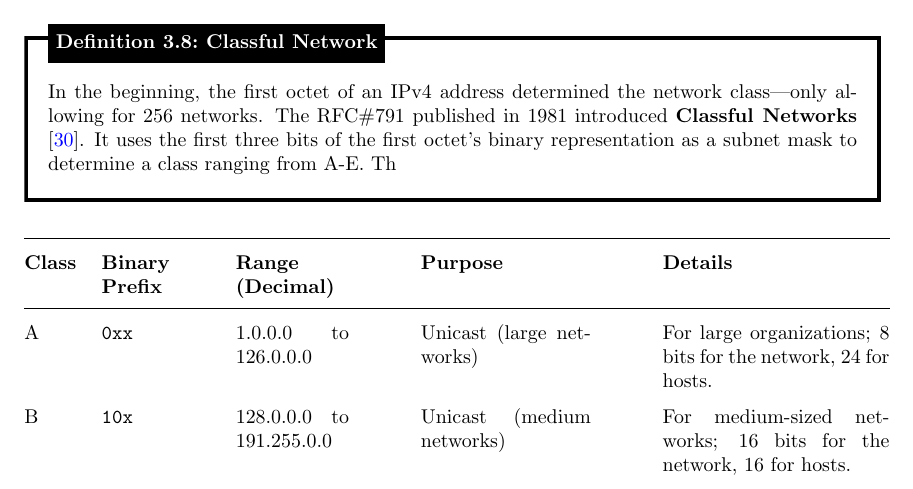
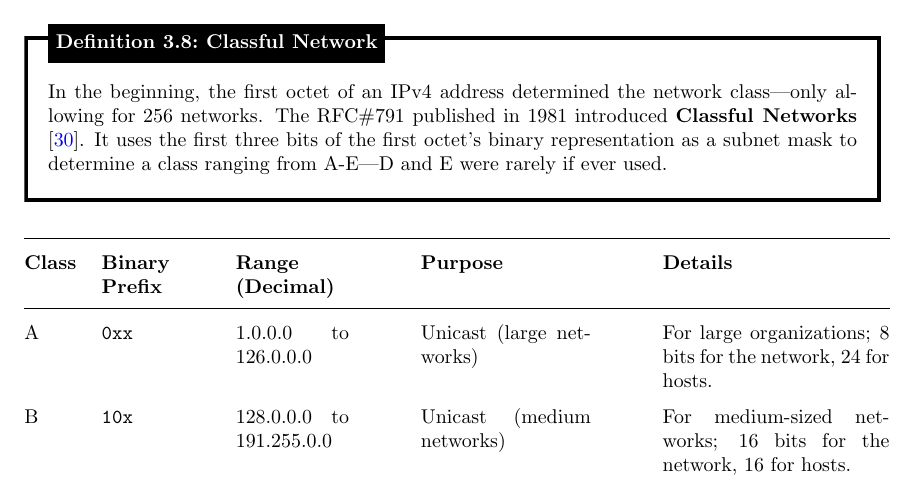
Before and after one commit to Concise-Works/int-securus, a LaTeX book (main.tex, which reads Sections/network/net.tex): part of page 28 of 35, cut so that both start at the same text. Compiled offline with pdfLaTeX.

Commit message:
corrections

```diff
--- a/Sections/network/net.tex
+++ b/Sections/network/net.tex
@@ -252,8 +252,7 @@ When IP addresses began
 
     In the beginning, the first octet of an IPv4 address determined the network class---only allowing for 256 networks.
     The RFC\#791 published in 1981 introduced \textbf{Classful Networks} \cite{postel_internet_protocol}.
-    It uses the first three bits of the first octet's binary representation as a subnet mask to determine a class ranging from A-E.
-    Th
+    It uses the first three bits of the first octet's binary representation as a subnet mask to determine a class ranging from A-E---D and E were rarely if ever used.
 \end{Def}
 
 \begin{table}[h!]
```
Also changed, not shown: main.pdf, 4 other files.
